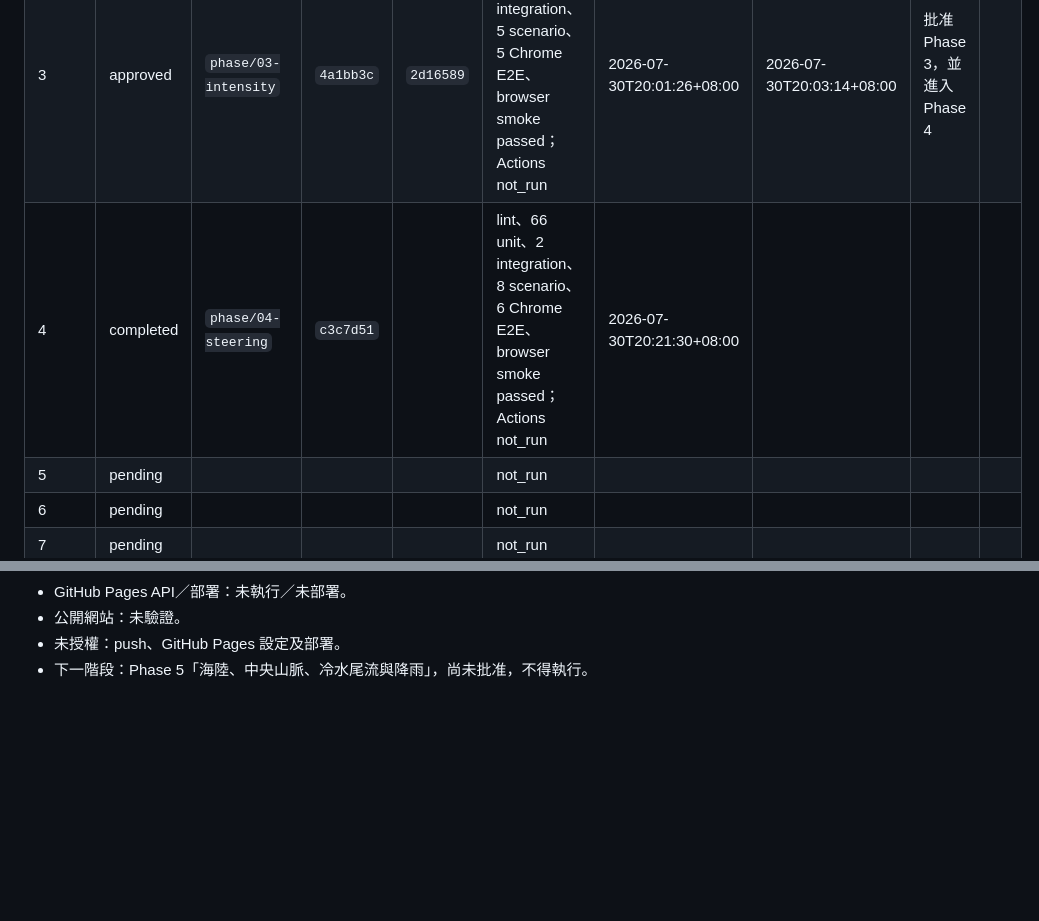
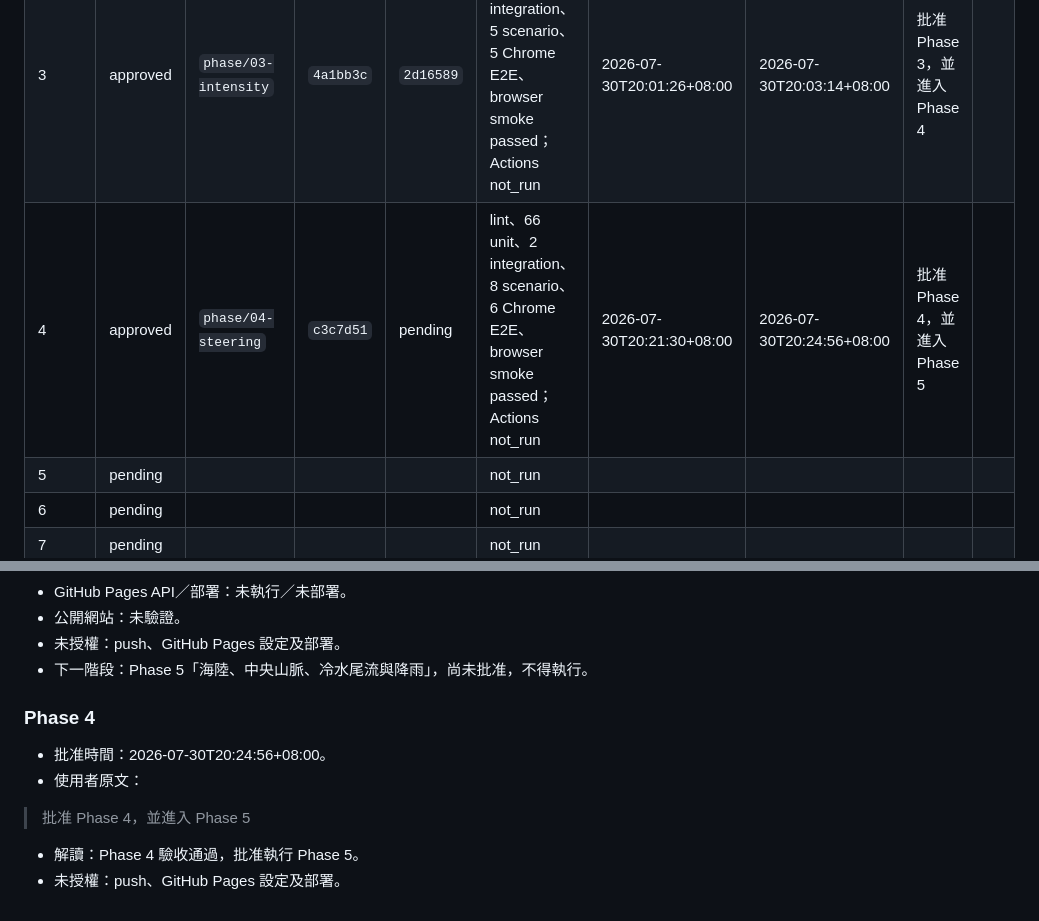
Before and after one commit to kisaraki/classroom-sgts-nh-tzk, a Markdown page: docs/PHASE-STATUS.md, 2 parts joined by grey strips. GitHub-like rendering; blank space fills up the shorter version.

Commit message:
docs: record Phase 4 approval

```diff
--- a/docs/PHASE-STATUS.md
+++ b/docs/PHASE-STATUS.md
@@ -11,7 +11,7 @@
 | 1 | approved | `phase/01-engine-ui` | `0e3a086` | `a86d9da` | lint、25 unit、2 integration、3 Chrome E2E、browser smoke passed；scenario N/A；Actions not_run | 2026-07-30T19:06:41+08:00 | 2026-07-30T19:09:14+08:00 | 批准 Phase 1，並同意執行 Phase 2 |  |
 | 2 | approved | `phase/02-map-geography` | `2a426c4` | `26cde99` | lint、44 unit、2 integration、4 Chrome E2E、browser smoke passed；scenario N/A；Actions not_run | 2026-07-30T19:25:29+08:00 | 2026-07-30T19:46:24+08:00 | 批准 Phase 2，並進入 Phase 3 |  |
 | 3 | approved | `phase/03-intensity` | `4a1bb3c` | `2d16589` | lint、53 unit、2 integration、5 scenario、5 Chrome E2E、browser smoke passed；Actions not_run | 2026-07-30T20:01:26+08:00 | 2026-07-30T20:03:14+08:00 | 批准 Phase 3，並進入 Phase 4 |  |
-| 4 | completed | `phase/04-steering` | `c3c7d51` |  | lint、66 unit、2 integration、8 scenario、6 Chrome E2E、browser smoke passed；Actions not_run | 2026-07-30T20:21:30+08:00 |  |  |  |
+| 4 | approved | `phase/04-steering` | `c3c7d51` | pending | lint、66 unit、2 integration、8 scenario、6 Chrome E2E、browser smoke passed；Actions not_run | 2026-07-30T20:21:30+08:00 | 2026-07-30T20:24:56+08:00 | 批准 Phase 4，並進入 Phase 5 |  |
 | 5 | pending |  |  |  | not_run |  |  |  |  |
 | 6 | pending |  |  |  | not_run |  |  |  |  |
 | 7 | pending |  |  |  | not_run |  |  |  |  |
@@ -129,3 +129,13 @@
 - 公開網站：未驗證。
 - 未授權：push、GitHub Pages 設定及部署。
 - 下一階段：Phase 5「海陸、中央山脈、冷水尾流與降雨」，尚未批准，不得執行。
+
+### Phase 4
+
+- 批准時間：2026-07-30T20:24:56+08:00。
+- 使用者原文：
+
+> 批准 Phase 4，並進入 Phase 5
+
+- 解讀：Phase 4 驗收通過，批准執行 Phase 5。
+- 未授權：push、GitHub Pages 設定及部署。
```
